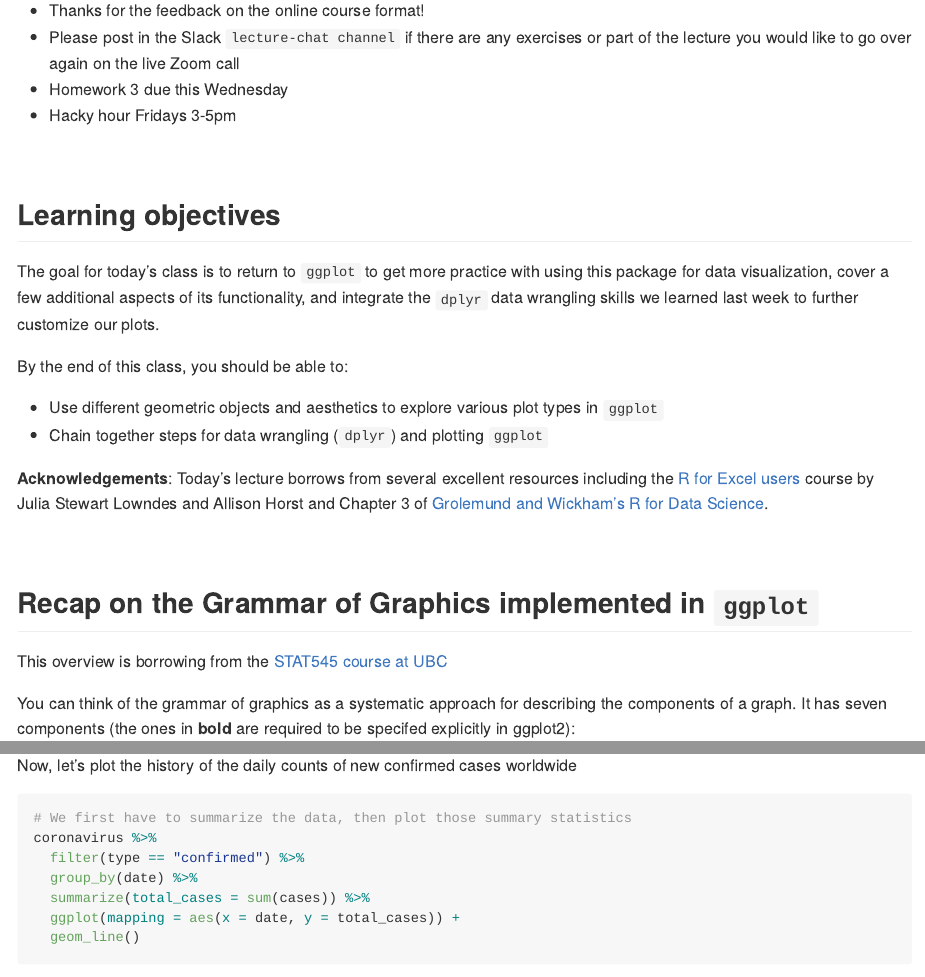
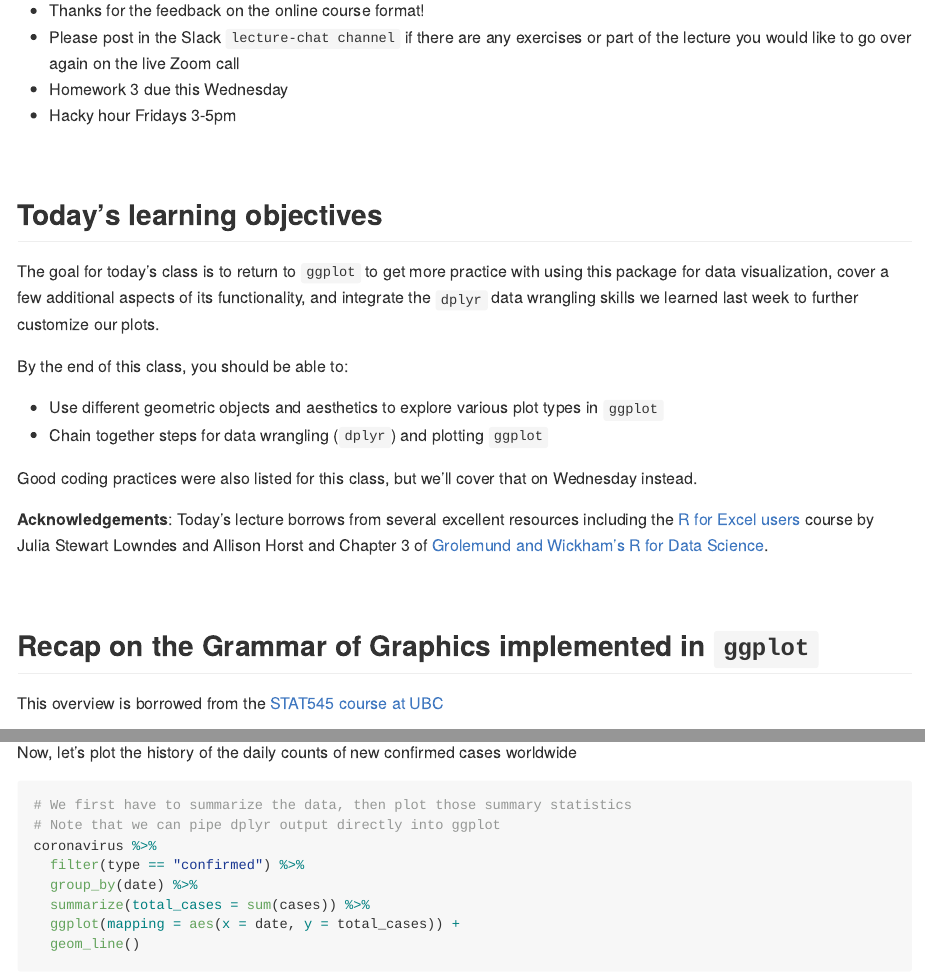
Before and after one commit to nt246/NTRES6940-data-science, an R Markdown document (lecture_notes/lesson7-ggplot-part2.Rmd): the page in a window 1100 px wide, from 570 px down, and a second part further down, joined at a grey line. Rendered offline with R 4.5, knitr and Pandoc, with nearby package versions; some code elsewhere in the file could not run offline; long lines of code are wrapped.

Commit message:
Fixed typos

````diff
--- a/lecture_notes/lesson7-ggplot-part2.Rmd
+++ b/lecture_notes/lesson7-ggplot-part2.Rmd
@@ -35,13 +35,15 @@ knitr::opts_chunk$set(echo = TRUE)
 
 <br>
 
-## Learning objectives
+## Today's learning objectives
 The goal for today's class is to return to `ggplot` to get more practice with using this package for data visualization, cover a few additional aspects of its functionality, and integrate the `dplyr` data wrangling skills we learned last week to further customize our plots.
 
 By the end of this class, you should be able to:
 
 * Use different geometric objects and aesthetics to explore various plot types in `ggplot`
 * Chain together steps for data wrangling (`dplyr`) and plotting `ggplot`
+
+Good coding practices were also listed for this class, but we'll cover that on Wednesday instead.
 
 **Acknowledgements**: Today’s lecture borrows from several excellent resources including the [R
 for Excel users](https://rstudio-conf-2020.github.io/r-for-excel/)
@@ -51,4 +53,4 @@ course by Julia Stewart Lowndes and Allison Horst and Chapter 3 of [Grolemund an
 
 ## Recap on the Grammar of Graphics implemented in `ggplot`
 
-This overview is borrowing from the [STAT545 course at UBC](https://stat545guidebook.netlify.com/intro-to-plotting-with-ggplot2-part-i.html)
+This overview is borrowed from the [STAT545 course at UBC](https://stat545guidebook.netlify.com/intro-to-plotting-with-ggplot2-part-i.html)
@@ -106,6 +110,7 @@ total_cases
 Now, let's plot the history of the daily counts of new confirmed cases worldwide
 ```{r, eval = FALSE}
 # We first have to summarize the data, then plot those summary statistics
+# Note that we can pipe dplyr output directly into ggplot
 coronavirus %>%
   filter(type == "confirmed") %>%
   group_by(date) %>%
````
Also changed, not shown: lecture_notes/lesson7-ggplot-part2.md, lecture_notes/lesson7-ggplot-part2.Rmd (6 more changed lines).
